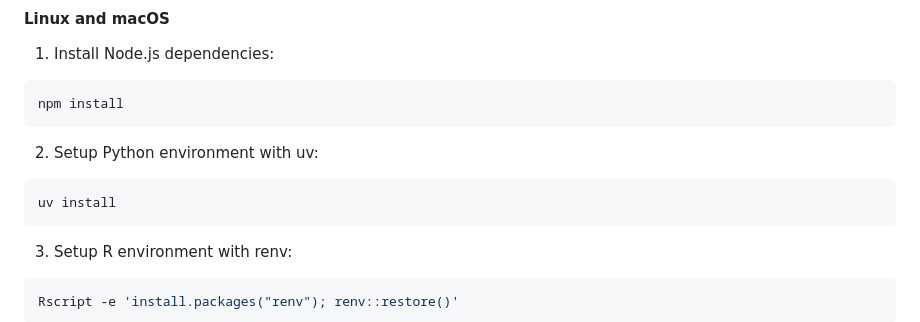
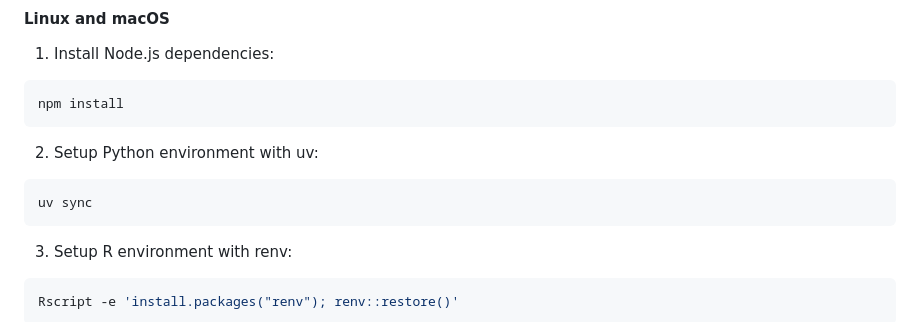
Before and after one commit to maehr/dhbern.github.io, a Markdown page: README.md, the part around the change. Rendered like a GitHub page.

Commit message:
fix: update installation instructions for Python environment setup

````diff
--- a/README.md
+++ b/README.md
@@ -47,7 +47,7 @@ npm install
 2.  Setup Python environment with uv:
 
 ```bash
-uv install
+uv sync
 ```
 
 3.  Setup R environment with renv:
````
